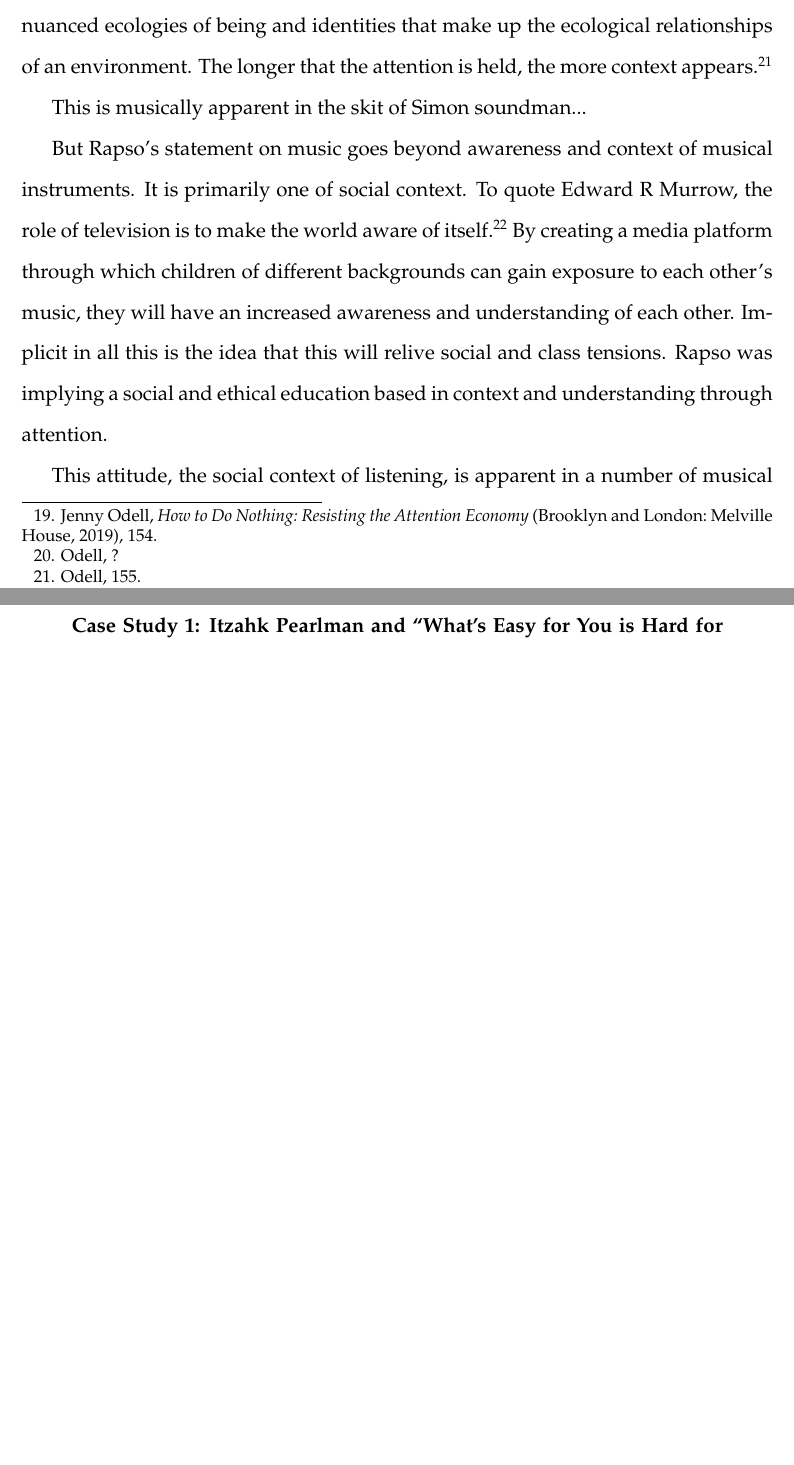
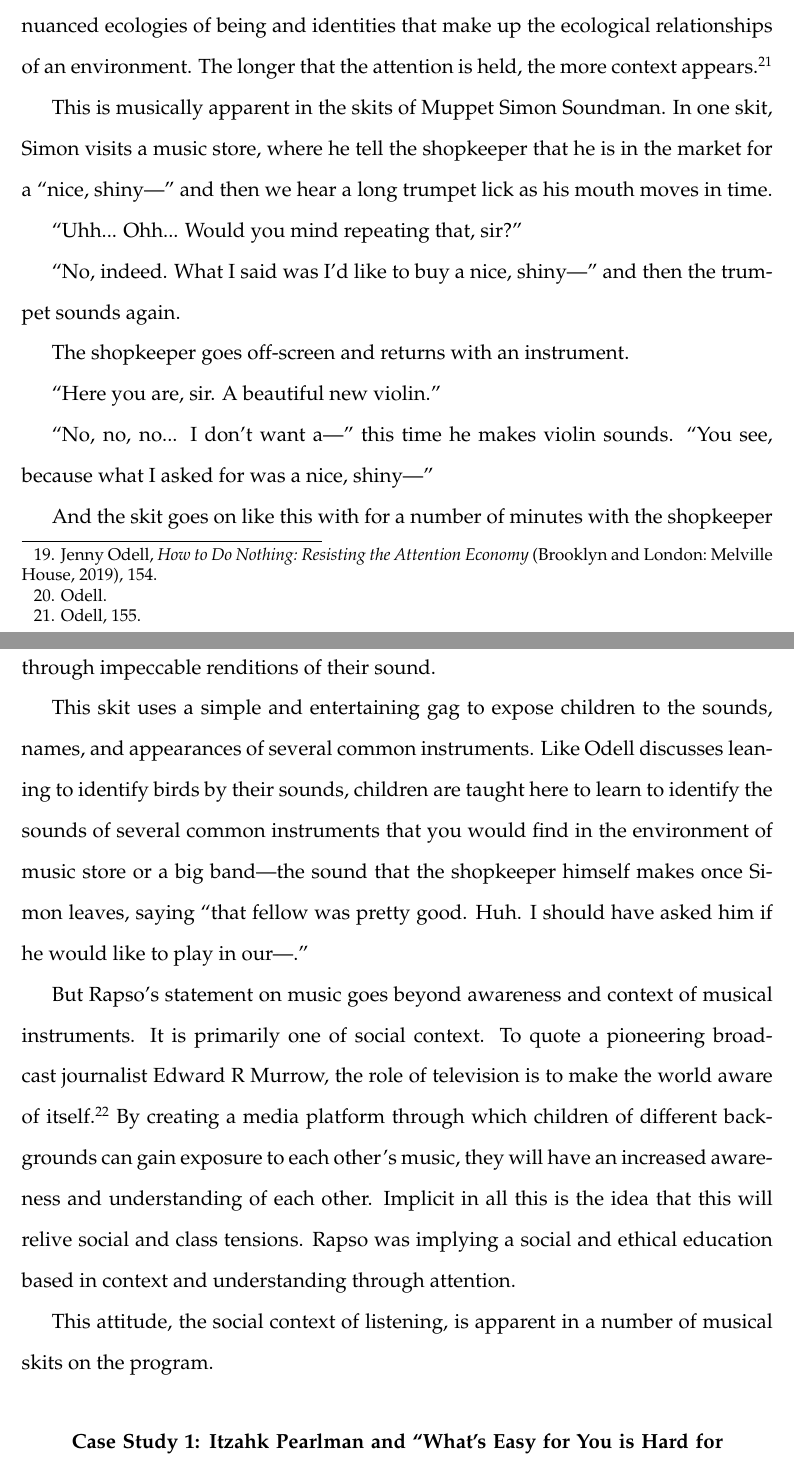
Before and after one commit to jacobpcupps/Thesis, a LaTeX thesis (thesis.tex): two parts of pages 11 and 12 of 21 before the commit and two parts of pages 11 and 12 of 22 after it, joined at a grey line, cut so that both start at the same text, the shorter picture padded with empty space. Compiled offline with pdfLaTeX.

Commit message:
Simon soundman section.

```diff
--- a/thesis.tex
+++ b/thesis.tex
@@ -310,7 +310,7 @@
 	described as bird \textit{listening}.
 	The listener learns to differentiate and identify the sounds
 	of the different birds in an environment, and thereby becomes aware
-	of the ecology around them and their place within it.\autocite[?]{Odell}
+	of the ecology around them and their place within it.\autocite{Odell}
 
 	This ecological, attention-based understanding of the world requires
 	that one gives up the idea of discrete entities, simple origin stories,
@@ -321,11 +321,40 @@
 	relationships of an environment. The longer that the attention is held,
 	the more context appears.\autocite[155]{Odell}
 
-	This is musically apparent in the skit of Simon soundman...
+	This is musically apparent in the skits of Muppet Simon Soundman.
+	In one skit, Simon visits a music store, where he tell the shopkeeper
+	that he is in the market for a ``nice, shiny---'' and then we hear a
+	long trumpet lick as his mouth moves in time.
+
+	``Uhh... Ohh... Would you mind repeating that, sir?''
+
+	``No, indeed. What I said was I'd like to buy a nice, shiny---'' and
+	then the trumpet sounds again.
+
+	The shopkeeper goes off-screen and returns with an instrument.
+
+	``Here you are, sir. A beautiful new violin.''
+
+	``No, no, no... I don't want a---'' this time he makes violin
+	sounds.  ``You see, because what I asked for was a nice, shiny---''
+
+	And the skit goes on like this with for a number of minutes with the
+	shopkeeper bringing back the wrong instruments and Simon Soundman
+	referring to them only through impeccable renditions of their sound.
+
+	This skit uses a simple and entertaining gag to expose children to the
+	sounds, names, and appearances of several common instruments. Like Odell
+	discusses leaning to identify birds by their sounds, children are
+	taught here to learn to identify the sounds of several common
+	instruments that you would find in the environment of music store or
+	a big band---the sound that the shopkeeper himself makes once Simon
+	leaves, saying ``that fellow was pretty good. Huh. I should have asked
+	him if he would like to play in our---.''
 
 	But Rapso's statement on music goes beyond awareness and context of
 	musical instruments. It is primarily one of social context. To quote
-	Edward R Murrow, the role of television is to make the world aware of
+	a pioneering broadcast journalist Edward R Murrow,
+	the role of television is to make the world aware of
 	itself.\autocite[54]{Davis} By creating a media platform through which
 	children of different backgrounds can gain exposure to each other's
 	music, they
```
Also changed, not shown: thesis.pdf, thesis.tex (2 more changed lines).
